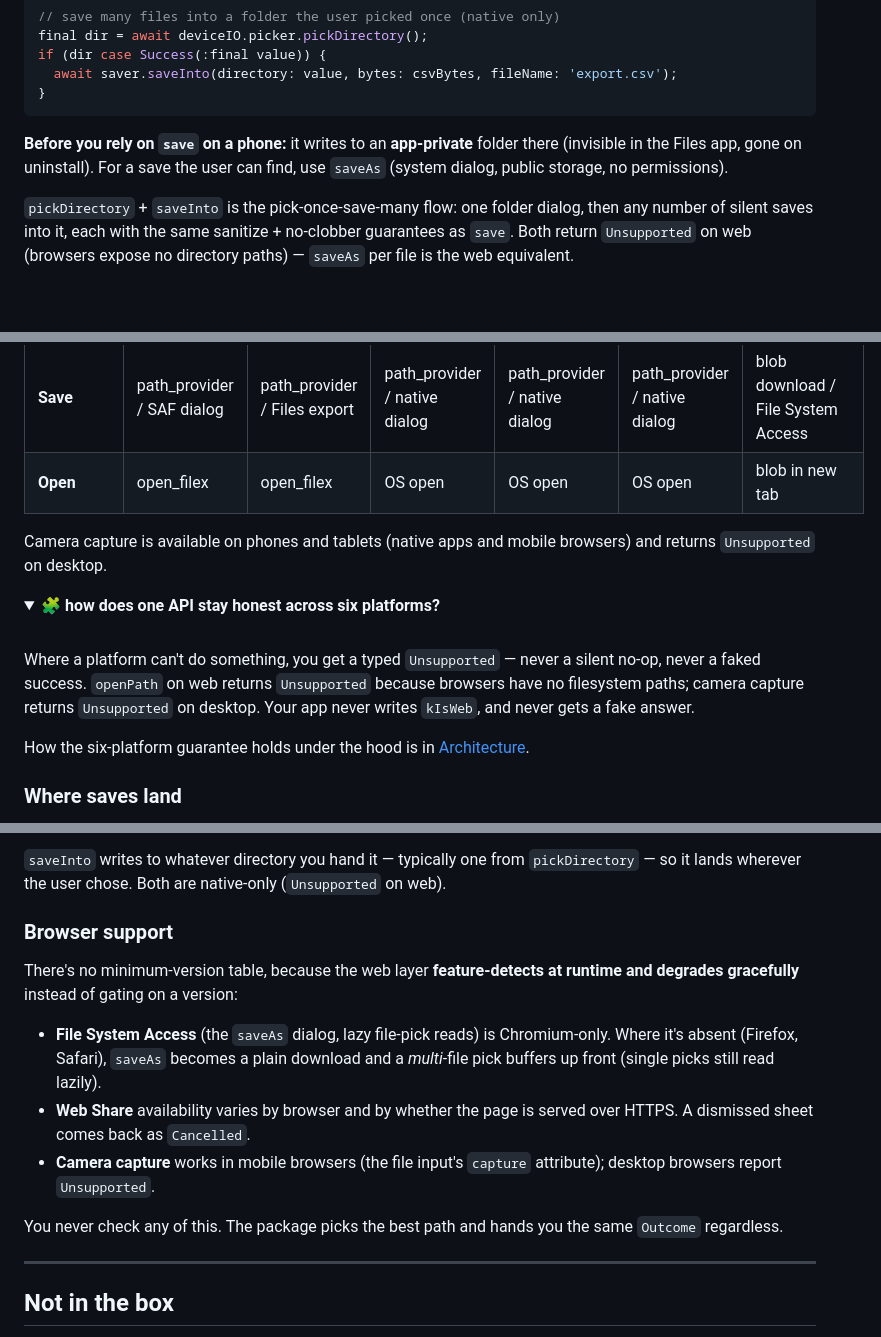
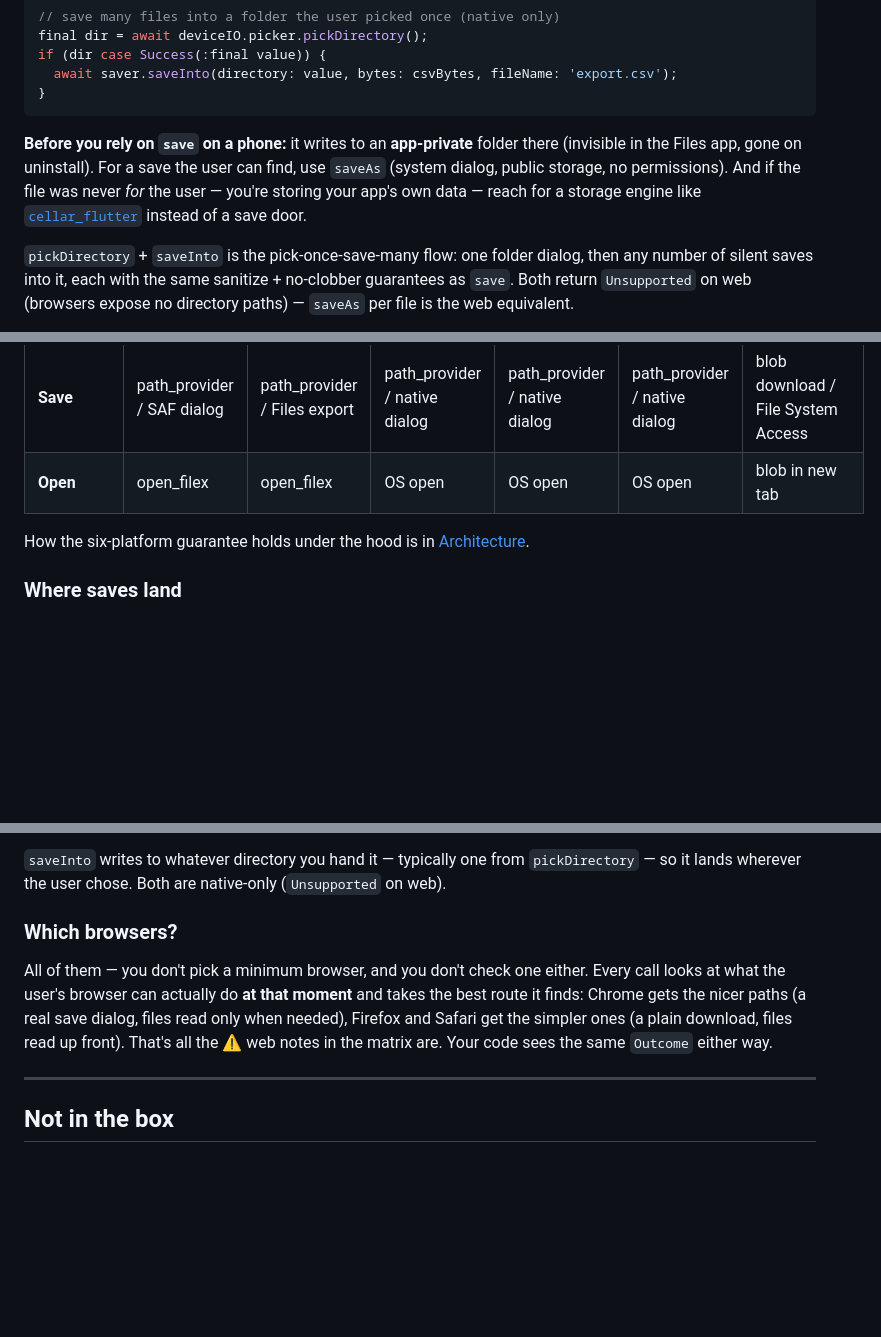
Before and after one commit to whuppi/device_io, a Markdown page: README.md, 3 parts joined by grey strips. GitHub-like rendering; folded sections open; blank space fills up the shorter version.

````diff
--- a/README.md
+++ b/README.md
@@ -366,7 +369,7 @@ if (dir case Success(:final value)) {
 }
 ```
 
-**Before you rely on `save` on a phone:** it writes to an **app-private** folder there (invisible in the Files app, gone on uninstall). For a save the user can find, use `saveAs` (system dialog, public storage, no permissions).
+**Before you rely on `save` on a phone:** it writes to an **app-private** folder there (invisible in the Files app, gone on uninstall). For a save the user can find, use `saveAs` (system dialog, public storage, no permissions). And if the file was never *for* the user — you're storing your app's own data — reach for a storage engine like [`cellar_flutter`](https://pub.dev/packages/cellar_flutter) instead of a save door.
 
 `pickDirectory` + `saveInto` is the pick-once-save-many flow: one folder dialog, then any number of silent saves into it, each with the same sanitize + no-clobber guarantees as `save`. Both return `Unsupported` on web (browsers expose no directory paths) — `saveAs` per file is the web equivalent.
 
@@ -440,15 +476,6 @@ One API, six targets. Each capability is backed by a federated plugin (or a web
 | **Share** | share_plus | share_plus | share_plus | share_plus | share_plus | Web Share API |
 | **Save** | path_provider / SAF dialog | path_provider / Files export | path_provider / native dialog | path_provider / native dialog | path_provider / native dialog | blob download / File System Access |
 | **Open** | open_filex | open_filex | OS open | OS open | OS open | blob in new tab |
-
-Camera capture is available on phones and tablets (native apps and mobile browsers) and returns `Unsupported` on desktop.
-
-<details>
-<summary><b>🧩 how does one API stay honest across six platforms?</b></summary>
-
-<br>
-
-Where a platform can't do something, you get a typed `Unsupported` — never a silent no-op, never a faked success. `openPath` on web returns `Unsupported` because browsers have no filesystem paths; camera capture returns `Unsupported` on desktop. Your app never writes `kIsWeb`, and never gets a fake answer.
 
 How the six-platform guarantee holds under the hood is in [Architecture](docs/ARCHITECTURE.md).
 
@@ -469,15 +496,9 @@ On web, the Chromium save dialog comes from the File System Access API, writing
 
 `saveInto` writes to whatever directory you hand it — typically one from `pickDirectory` — so it lands wherever the user chose. Both are native-only (`Unsupported` on web).
 
-### Browser support
+### Which browsers?
 
-There's no minimum-version table, because the web layer **feature-detects at runtime and degrades gracefully** instead of gating on a version:
-
-- **File System Access** (the `saveAs` dialog, lazy file-pick reads) is Chromium-only. Where it's absent (Firefox, Safari), `saveAs` becomes a plain download and a *multi*-file pick buffers up front (single picks still read lazily).
-- **Web Share** availability varies by browser and by whether the page is served over HTTPS. A dismissed sheet comes back as `Cancelled`.
-- **Camera capture** works in mobile browsers (the file input's `capture` attribute); desktop browsers report `Unsupported`.
-
-You never check any of this. The package picks the best path and hands you the same `Outcome` regardless.
+All of them — you don't pick a minimum browser, and you don't check one either. Every call looks at what the user's browser can actually do **at that moment** and takes the best route it finds: Chrome gets the nicer paths (a real save dialog, files read only when needed), Firefox and Safari get the simpler ones (a plain download, files read up front). That's all the ⚠️ web notes in the matrix are. Your code sees the same `Outcome` either way.
 
 ---
 
````
Also changed, not shown: other parts of README.md (+38 -1 lines).
